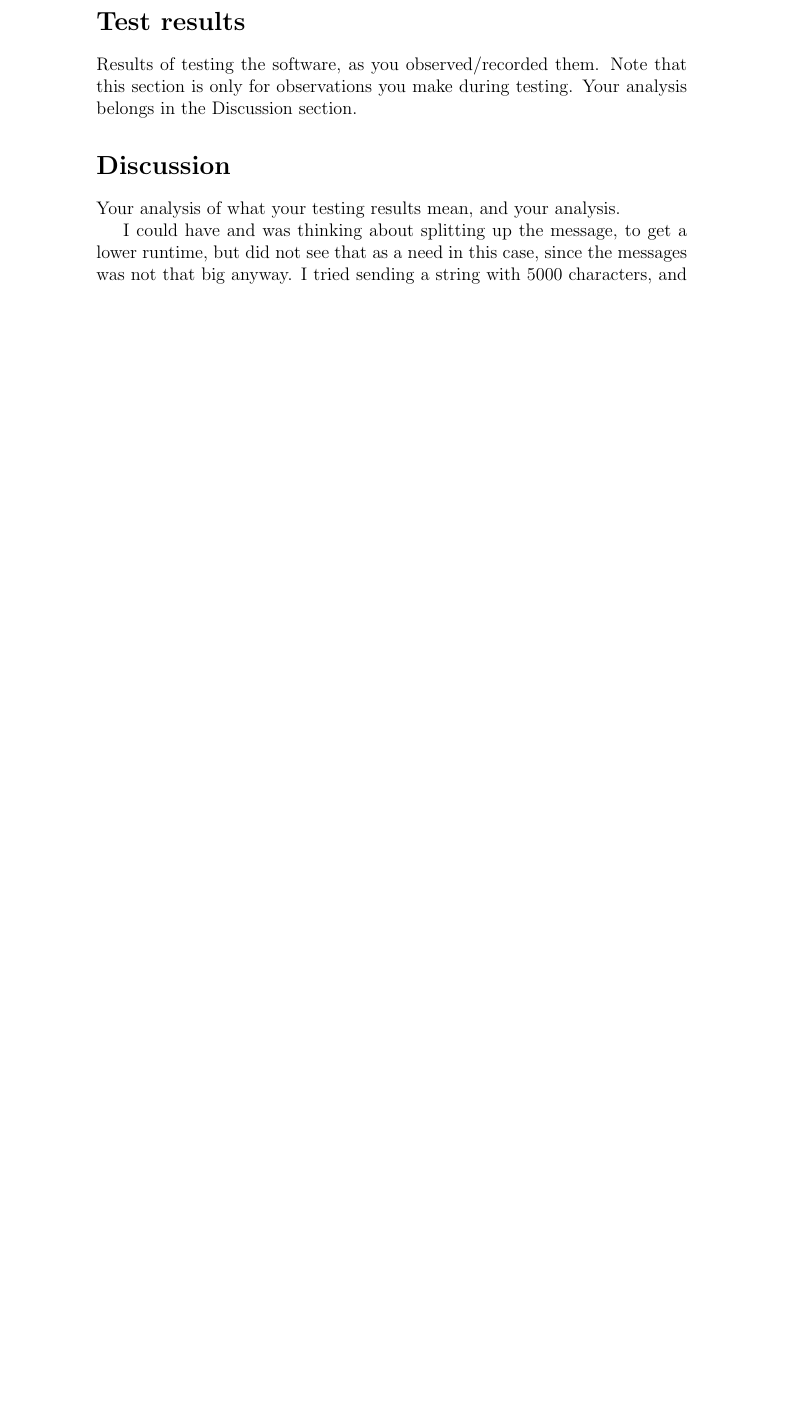
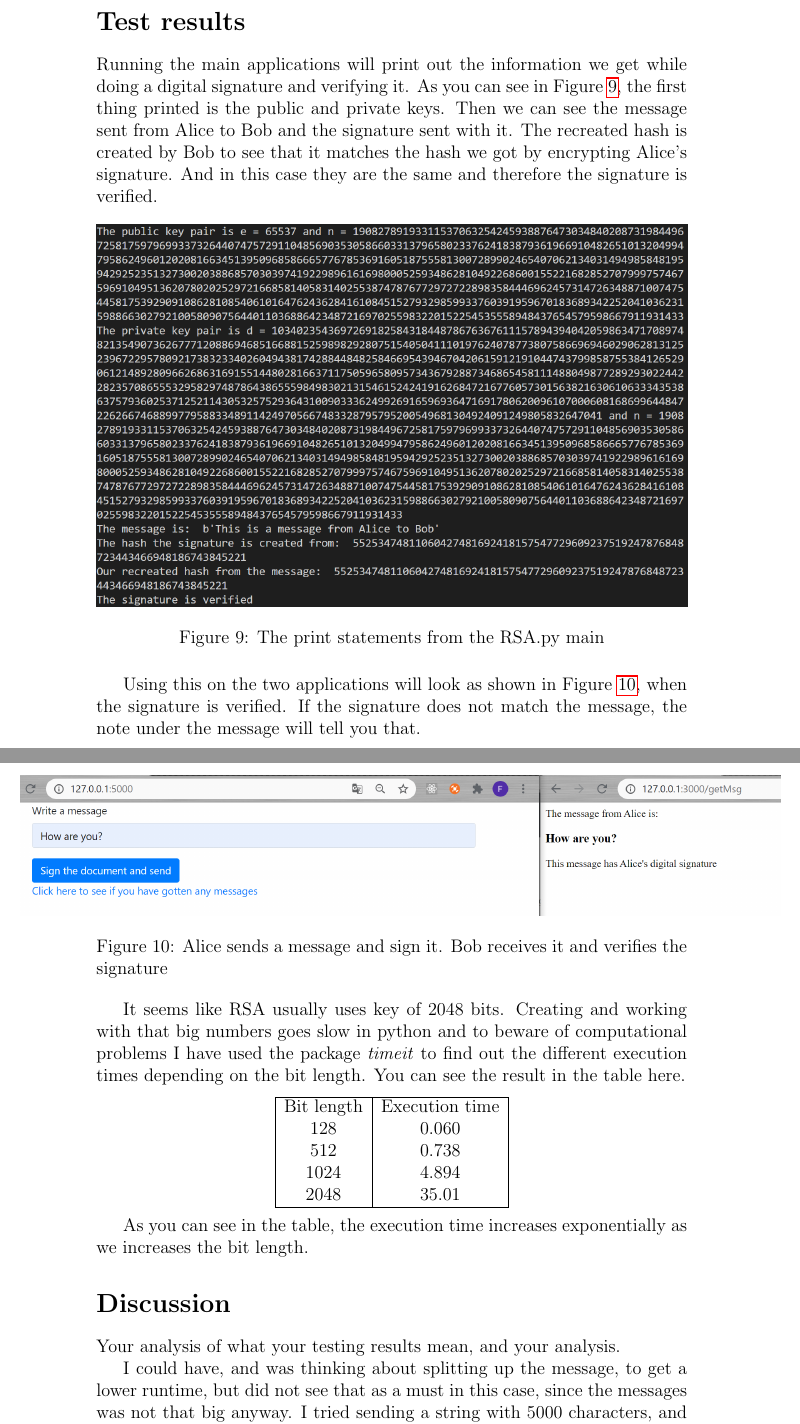
Before and after one commit to froydis98/DAT510, a LaTeX problem sheet (Assignment3/Report/report.tex): part of page 7 of 7 before the commit and two parts of pages 7 and 8 of 9 after it, the two joined at a grey line, cut so that both start at the same text, the shorter picture padded with empty space. Compiled offline with pdfLaTeX.

Commit message:
Write about test results

```diff
--- a/Assignment3/Report/report.tex
+++ b/Assignment3/Report/report.tex
@@ -97,13 +97,43 @@ To fetch messages you go to /getMsg. If there is no message it will be displayed
 The applications has a very very similar set up as in assignment 2, and one is run on port 3000 and one on port 5000.
 
 \section*{Test results}
-Results of testing the software, as you observed/recorded them. Note that this section is only for observations you
-make during testing. Your analysis belongs in the Discussion section.
+
+Running the main applications will print out the information we get while doing a digital signature and verifying it. As you can see in Figure \ref{fig:print}, the first thing printed is the public and private keys. Then we can see the message sent from Alice to Bob and the signature sent with it. The recreated hash is created by Bob to see that it matches the hash we got by encrypting Alice's signature. And in this case they are the same and therefore the signature is verified.
+
+\begin{figure}[H]
+  \includegraphics[width=\linewidth]{code_snippets/print.PNG}\centering
+  \caption{The print statements from the RSA.py main}
+  \label{fig:print}
+\end{figure}
+
+Using this on the two applications will look as shown in Figure \ref{fig:msg}, when the signature is verified. If the signature does not match the message, the note under the message will tell you that.
+
+\begin{figure}[H]
+  \hspace*{-50px}\includegraphics[width=500px]{code_snippets/msg.PNG}\centering
+  \caption{Alice sends a message and sign it. Bob receives it and verifies the signature}
+  \label{fig:msg}
+\end{figure}
+
+It seems like RSA usually uses key of 2048 bits. Creating and working with that big numbers goes slow in python and to beware of computational problems I have used the package \textit{timeit} to find out the different execution times depending on the bit length. You can see the result in the table here.
+
+\begin{center}
+\begin{tabular}{ |c|c|c| }
+ \hline
+ Bit length & Execution time\\
+ 128 & 0.060 \\
+ 512 & 0.738 \\
+ 1024 & 4.894 \\
+ 2048 & 35.01 \\
+ \hline
+\end{tabular}
+\end{center}
+
+As you can see in the table, the execution time increases exponentially as we increases the bit length.
 
 \section*{Discussion}
 Your analysis of what your testing results mean, and your analysis.
 
-I could have and was thinking about splitting up the message, to get a lower runtime, but did not see that as a need in this case, since the messages was not that big anyway. I tried sending a string with 5000 characters, and it was slower, but nothing crucial.
+I could have, and was thinking about splitting up the message, to get a lower runtime, but did not see that as a must in this case, since the messages was not that big anyway. I tried sending a string with 5000 characters, and it was slower, but nothing crucial.
 
 \section*{Conclusion}
 A short paragraph that restates the objective from your introduction and relates it to your results and discussion, and
```
Also changed, not shown: Assignment3/Report/code_snippets/msg.PNG (added), Assignment3/Report/code_snippets/print.PNG (added), Assignment3/Report/report.pdf, Assignment3/Report/report.tex (2 more changed lines), 4 other files.
